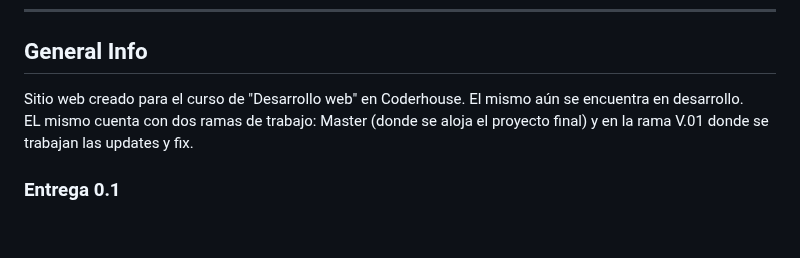
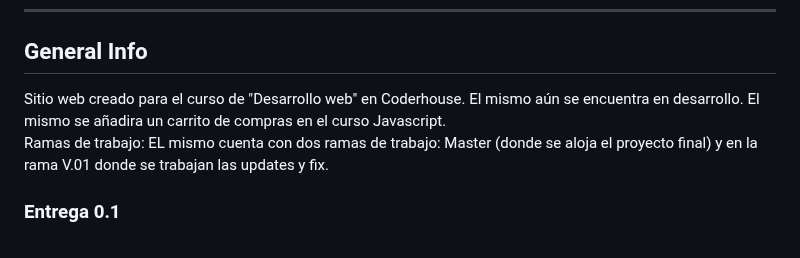
Before and after one commit to NicolasCaminos/Oasis, a Markdown page: README.md, the part around the change. GitHub-like rendering.

```diff
--- a/README.md
+++ b/README.md
@@ -14,9 +14,9 @@
 
 ## General Info
 
-Sitio web creado para el curso de "Desarrollo web" en Coderhouse. El mismo aún se encuentra en desarrollo.
+Sitio web creado para el curso de "Desarrollo web" en Coderhouse. El mismo aún se encuentra en desarrollo. El mismo se añadira un carrito de compras en el curso Javascript.
 <br>
-EL mismo cuenta con dos ramas de trabajo: Master (donde se aloja el proyecto final) y en la rama V.01 donde se trabajan las updates y fix.
+Ramas de trabajo: EL mismo cuenta con dos ramas de trabajo: Master (donde se aloja el proyecto final) y en la rama V.01 donde se trabajan las updates y fix.
 <br>
 
 ### Entrega 0.1
```
